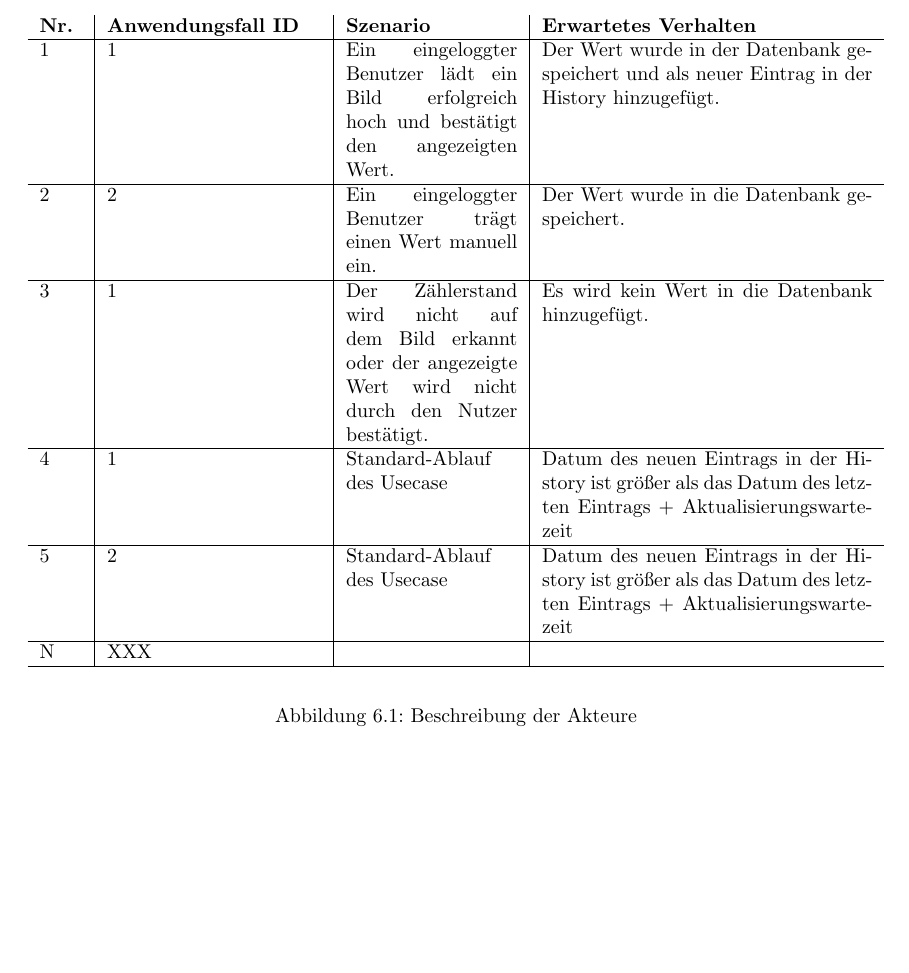
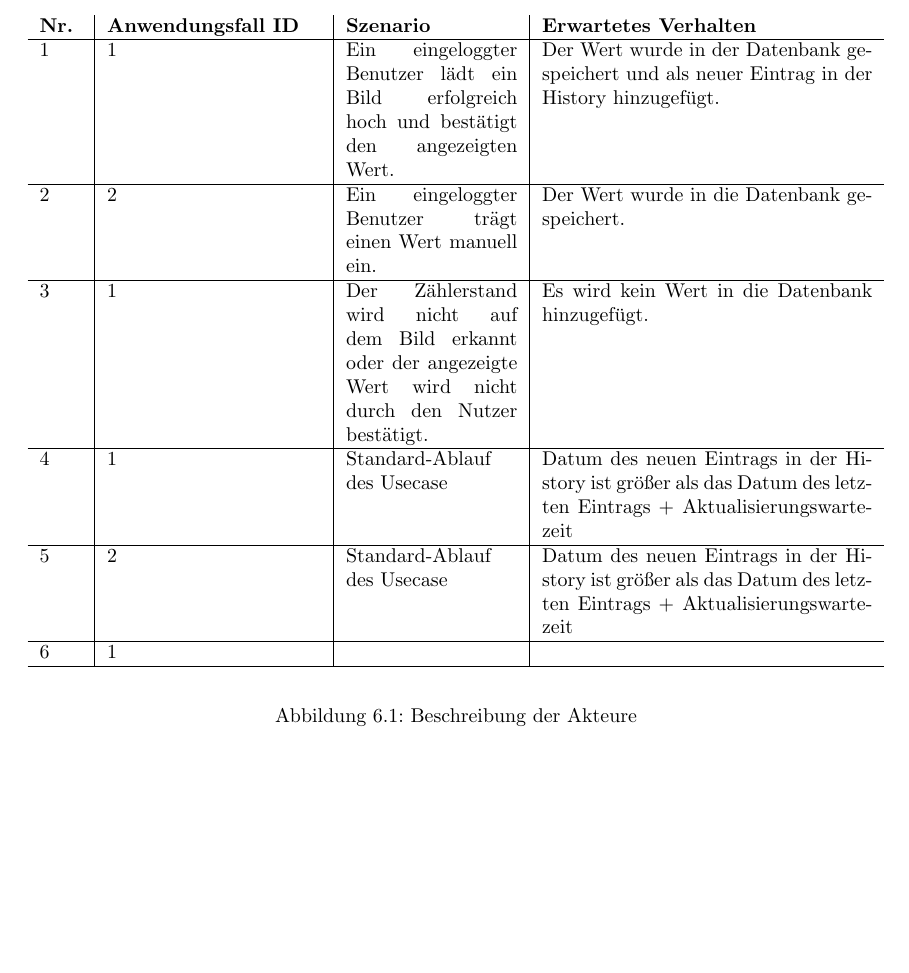
Before and after one commit to mascent/AdessoEnergySopro19, a LaTeX document (pflichten/LaTeX/pflichtenheft.tex, which reads pflichten/LaTeX/kapitel/testfaelle.tex): part of page 16 of 20, cut so that both start at the same text. Compiled offline with pdfLaTeX.

Commit message:
Add some more testcases

```diff
--- a/pflichten/LaTeX/kapitel/testfaelle.tex
+++ b/pflichten/LaTeX/kapitel/testfaelle.tex
@@ -15,7 +15,7 @@
 				3 & 1 & Der Zählerstand wird nicht auf dem Bild erkannt oder der angezeigte Wert wird nicht durch den Nutzer bestätigt. & Es wird kein Wert in die Datenbank hinzugefügt. \\ \hline
 				4 & 1 & Standard-Ablauf des Usecase  & Datum des neuen Eintrags in der History ist größer als das Datum des letzten Eintrags + Aktualisierungswartezeit \\ \hline
 				5 & 2 & Standard-Ablauf des Usecase  & Datum des neuen Eintrags in der History ist größer als das Datum des letzten Eintrags + Aktualisierungswartezeit \\ \hline
-				N & XXX &  &  \\ \hline
+				6 & 1 &  &  \\ \hline
 			\end{tabularx}
 		\end{center}
 		\caption{Beschreibung der Akteure}
```
Also changed, not shown: pflichten/LaTeX/pflichtenheft.pdf, 1 other file.
